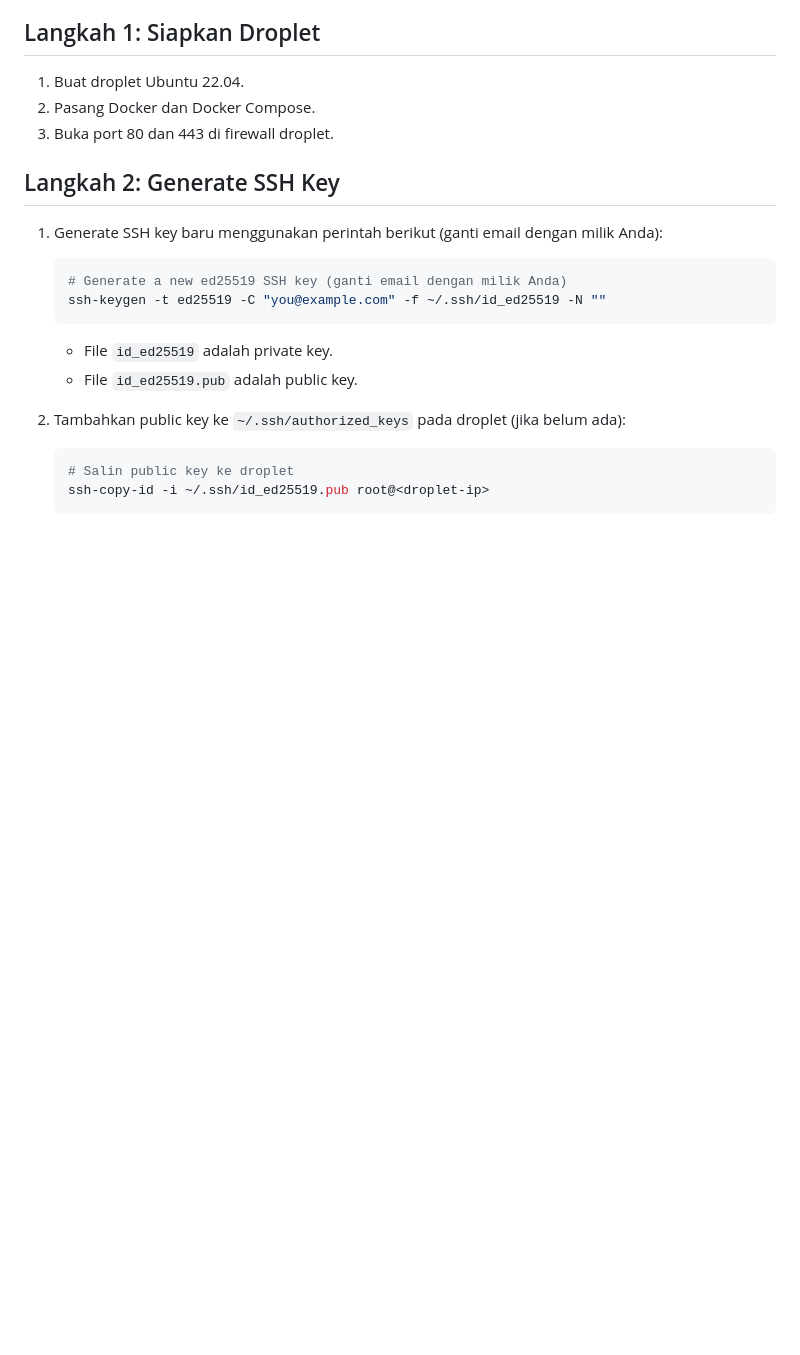
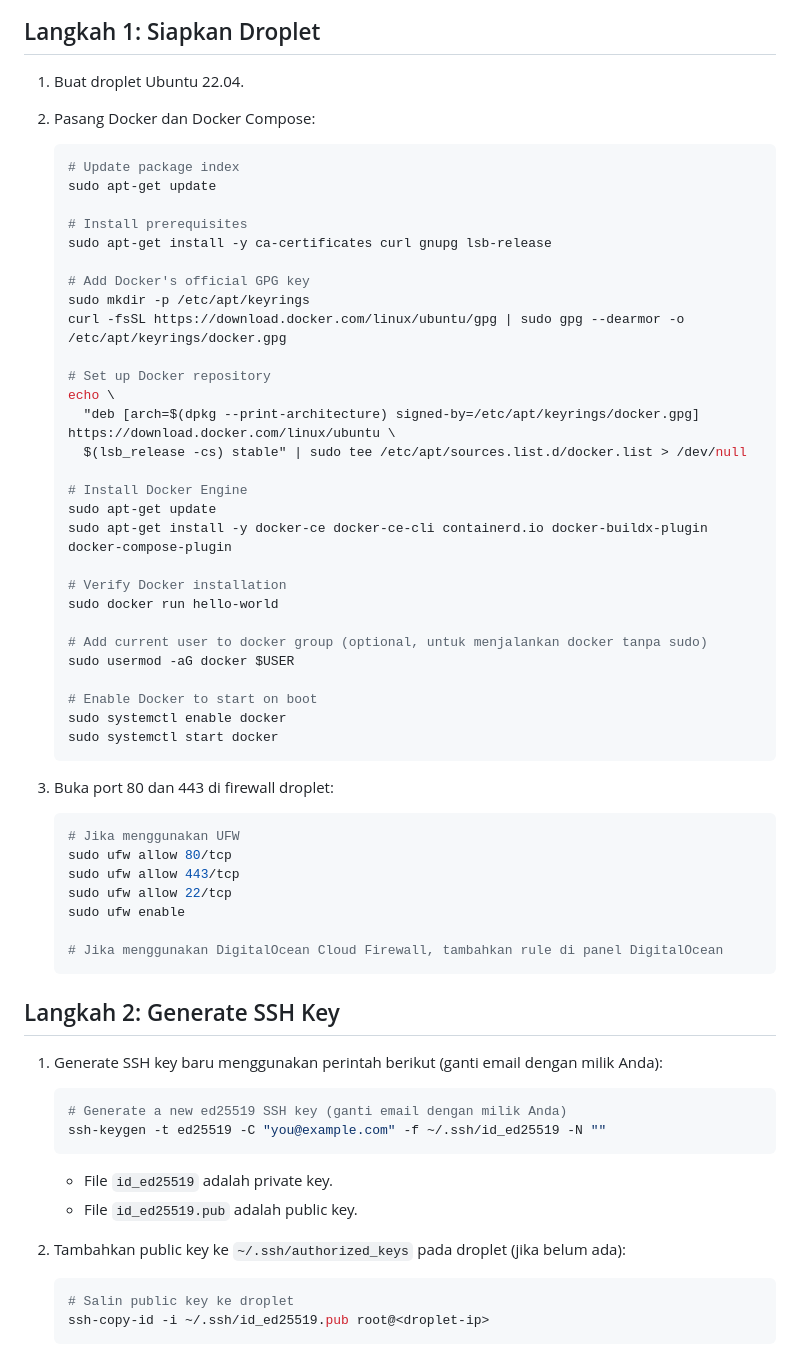
Before and after one commit to rfq13/forle, a Markdown page: docs/deployment.md, the part around one of its changes. Rendered like a GitHub page; blank space fills up the shorter version.

````diff
--- a/docs/deployment.md
+++ b/docs/deployment.md
@@ -14,8 +14,50 @@ Dokumen ini menjelaskan langkah setup deployment monorepo menggunakan GitHub Act
 ## Langkah 1: Siapkan Droplet
 
 1. Buat droplet Ubuntu 22.04.
-2. Pasang Docker dan Docker Compose.
-3. Buka port 80 dan 443 di firewall droplet.
+2. Pasang Docker dan Docker Compose:
+
+   ```bash
+   # Update package index
+   sudo apt-get update
+
+   # Install prerequisites
+   sudo apt-get install -y ca-certificates curl gnupg lsb-release
+
+   # Add Docker's official GPG key
+   sudo mkdir -p /etc/apt/keyrings
+   curl -fsSL https://download.docker.com/linux/ubuntu/gpg | sudo gpg --dearmor -o /etc/apt/keyrings/docker.gpg
+
+   # Set up Docker repository
+   echo \
+     "deb [arch=$(dpkg --print-architecture) signed-by=/etc/apt/keyrings/docker.gpg] https://download.docker.com/linux/ubuntu \
+     $(lsb_release -cs) stable" | sudo tee /etc/apt/sources.list.d/docker.list > /dev/null
+
+   # Install Docker Engine
+   sudo apt-get update
+   sudo apt-get install -y docker-ce docker-ce-cli containerd.io docker-buildx-plugin docker-compose-plugin
+
+   # Verify Docker installation
+   sudo docker run hello-world
+
+   # Add current user to docker group (optional, untuk menjalankan docker tanpa sudo)
+   sudo usermod -aG docker $USER
+
+   # Enable Docker to start on boot
+   sudo systemctl enable docker
+   sudo systemctl start docker
+   ```
+
+3. Buka port 80 dan 443 di firewall droplet:
+
+   ```bash
+   # Jika menggunakan UFW
+   sudo ufw allow 80/tcp
+   sudo ufw allow 443/tcp
+   sudo ufw allow 22/tcp
+   sudo ufw enable
+
+   # Jika menggunakan DigitalOcean Cloud Firewall, tambahkan rule di panel DigitalOcean
+   ```
 
 ## Langkah 2: Generate SSH Key
 
````
Also changed, not shown: other parts of docs/deployment.md (+50 -0 lines).
